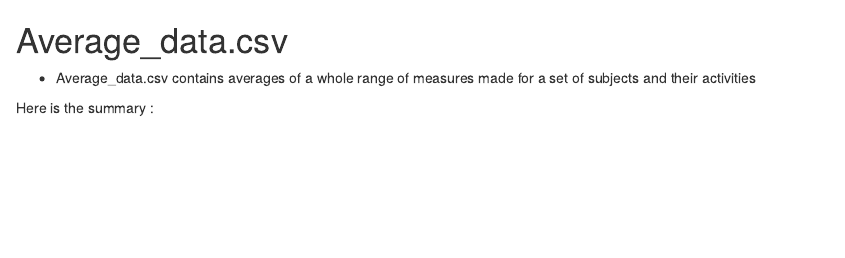
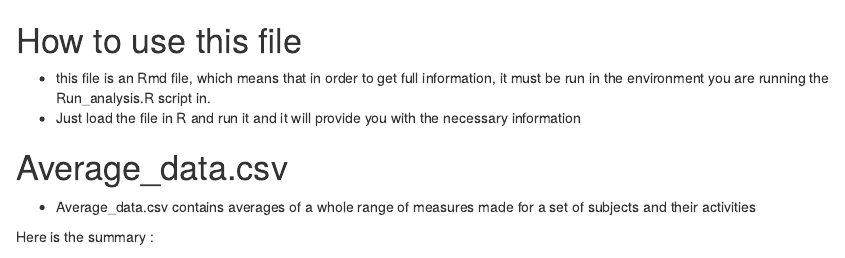
Before and after one commit to varkenvanmadonna/coursera_cleaning_data, an R Markdown document (CodeBook.Rmd): the page in a window 1100 px wide, from its top. Rendered offline with R 4.5, knitr and Pandoc, with nearby package versions; some code elsewhere in the file could not run offline.

Commit message:
Update CodeBook.Rmd

```diff
--- a/CodeBook.Rmd
+++ b/CodeBook.Rmd
@@ -1,3 +1,8 @@
+# How to use this file
+* this file is an Rmd file, which means that in order to get full information, it must be run in the environment you are running the Run_analysis.R script in.
+* Just load the file in R and run it and it will provide you with the necessary information
+
+
 # Average_data.csv
 
 * Average_data.csv contains averages of a whole range of measures made for a set of subjects and their activities
```
